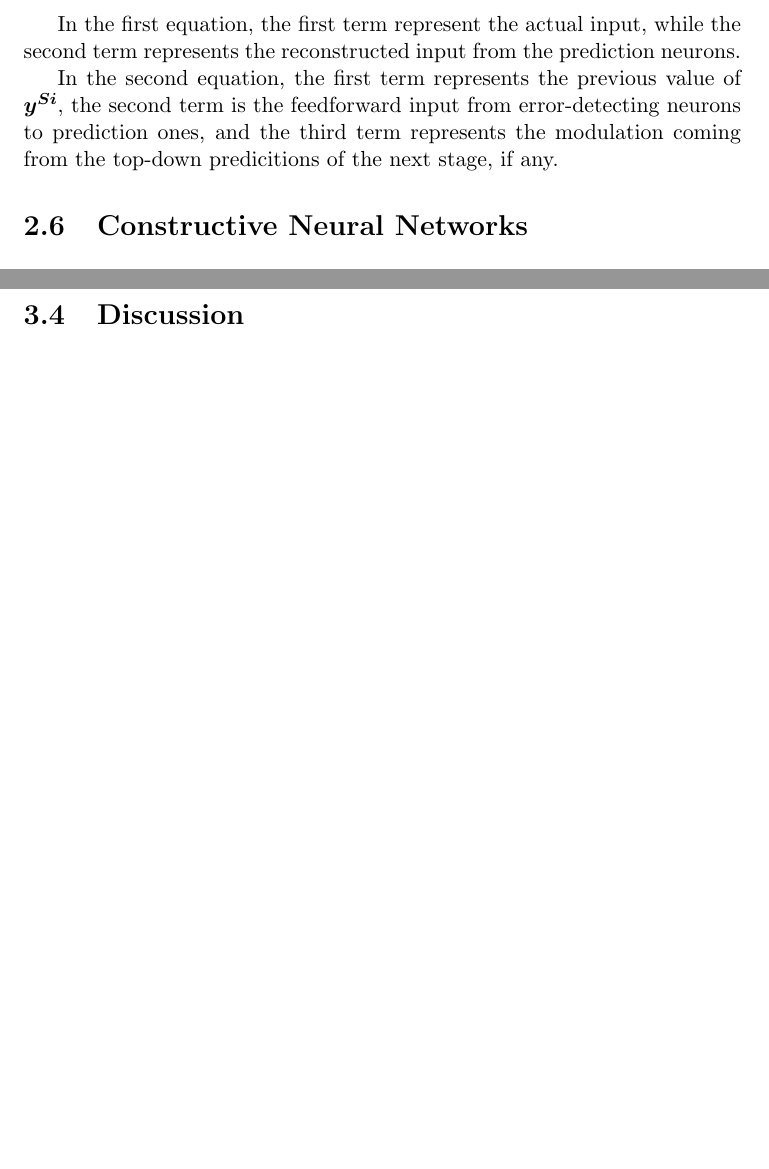
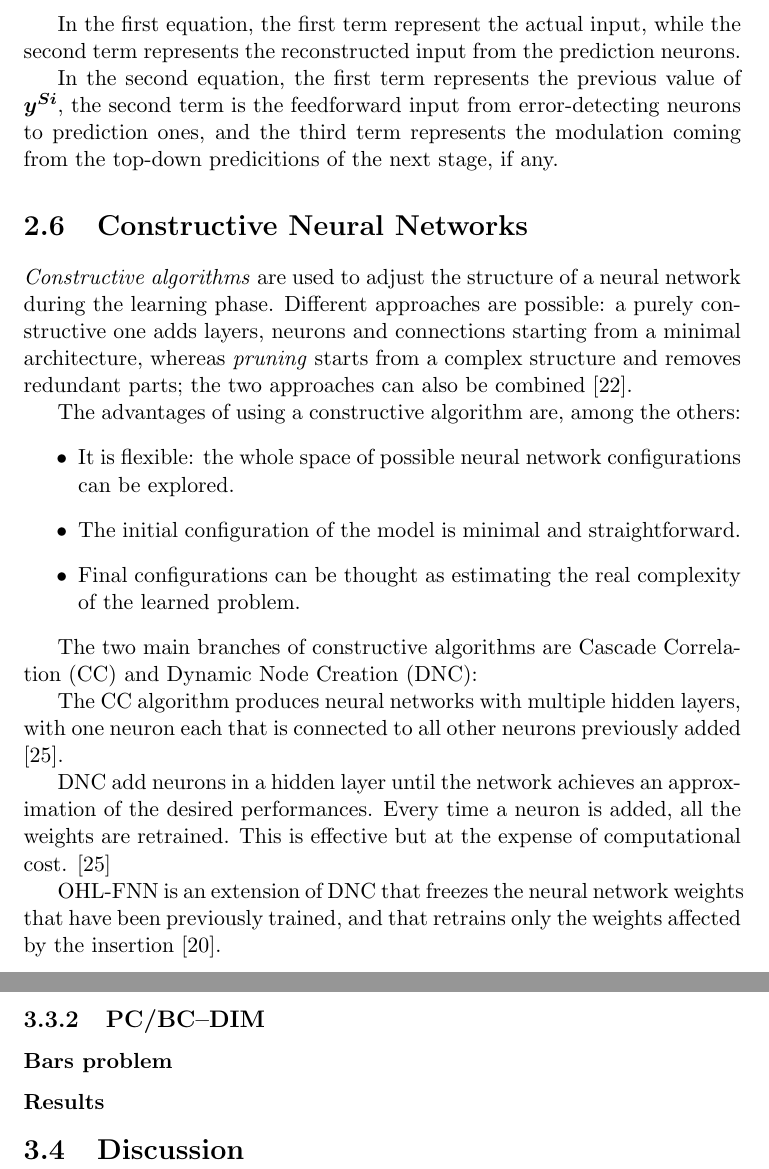
Before and after one commit to AndreaOrru/ConstructiveDIM, a LaTeX thesis (thesis/report.tex): two parts of pages 25 and 32 of 37, joined at a grey line, cut so that both start at the same text, the shorter picture padded with empty space. Compiled offline with pdfLaTeX.

Commit message:
Other parts of the report.

```diff
--- a/thesis/report.tex
+++ b/thesis/report.tex
@@ -399,6 +399,23 @@
 
 		\section{Constructive Neural Networks}
 		\label{sec:constructive}
+			\emph{Constructive algorithms} are used to adjust the structure of a neural network during the learning phase. Different approaches are possible: a purely constructive one adds layers, neurons and connections starting from a minimal architecture, whereas \emph{pruning} starts from a complex structure and removes redundant parts; the two approaches can also be combined \cite{parekh2000constructive}.
+
+			The advantages of using a constructive algorithm are, among the others:
+			\begin{itemize}
+				\item It is flexible: the whole space of possible neural network configurations can be explored.
+				\item The initial configuration of the model is minimal and straightforward.
+				\item Final configurations can be thought as estimating the real complexity of the learned problem.
+			\end{itemize}
+
+			The two main branches of constructive algorithms are Cascade Correlation (CC) and Dynamic Node Creation (DNC):
+
+			The CC algorithm produces neural networks with multiple hidden layers, with one neuron each that is connected to all other neurons previously added \cite{sharma2010constructive}.
+
+			DNC add neurons in a hidden layer until the network achieves an approximation of the desired performances.
+			Every time a neuron is added, all the weights are retrained. This is effective but at the expense of computational cost. \cite{sharma2010constructive}
+
+			OHL-FNN is an extension of DNC that freezes the neural network weights that have been previously trained, and that retrains only the weights affected by the insertion \cite{kwok1997objective}.
 
 
 	\chapter{Main Result}
@@ -528,6 +545,10 @@
 					\caption{Performances as measured in a dataset of 6-by-6 pixel images with 3-by-3 pixel components.}
 					\label{tab:performance}
 				\end{table}
+
+			\subsection{PC/BC--DIM}
+				\subsubsection{Bars problem}
+				\subsubsection{Results}
 
 		\section{Discussion}
 
```
Also changed, not shown: thesis/report.tex (8 more changed lines), 2 other files.
